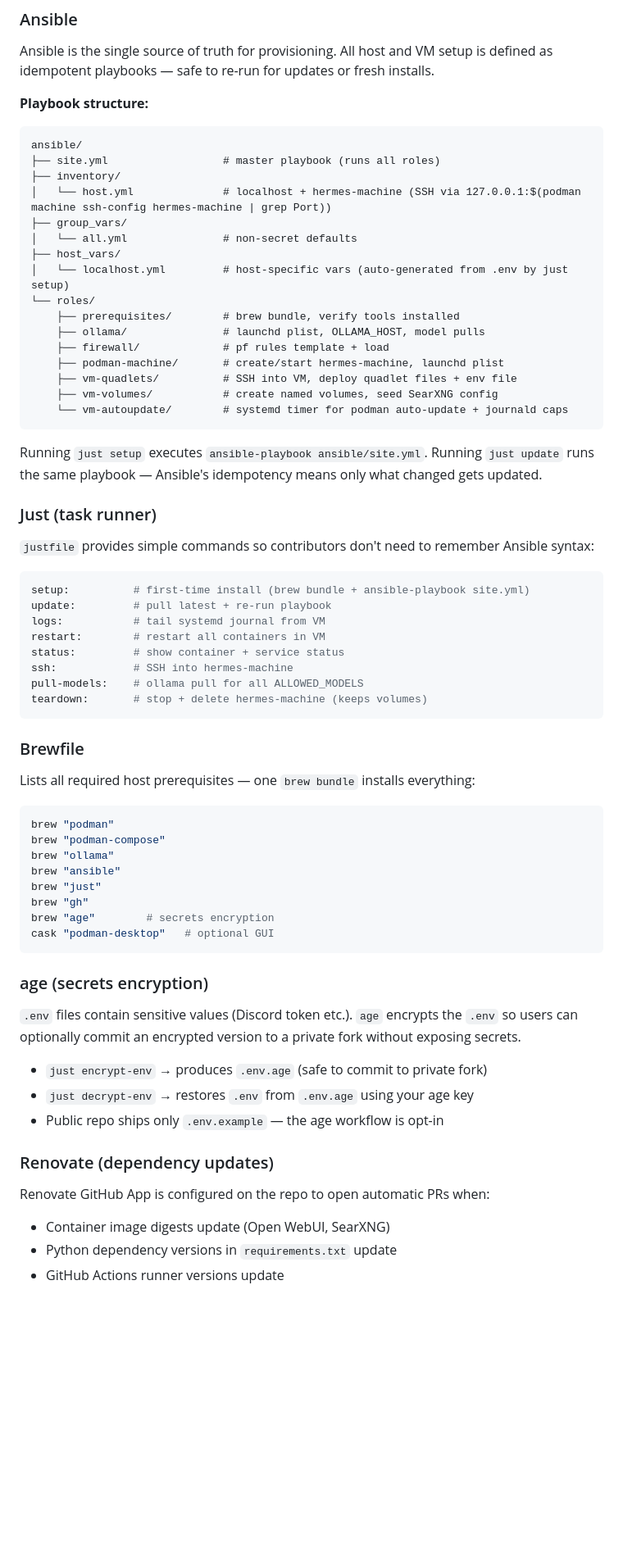
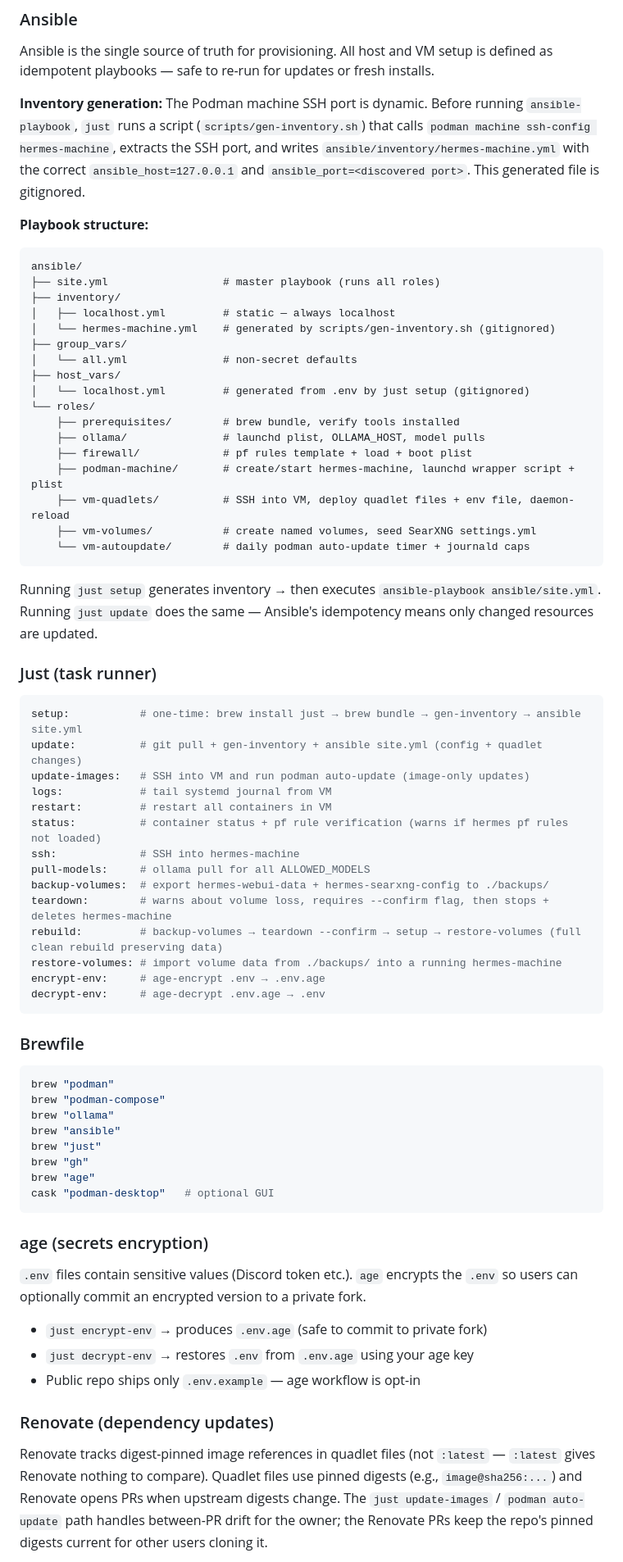
Before and after one commit to Gavin-Holliday/hermes-vm, a Markdown page: docs/specs/2026-04-06-hermes-vm-design.md, the part around one of its changes. Shown at 82% size. GitHub-like rendering; blank space fills up the shorter version.

````diff
--- a/docs/specs/2026-04-06-hermes-vm-design.md
+++ b/docs/specs/2026-04-06-hermes-vm-design.md
@@ -207,47 +266,52 @@ Two launchd plists deployed by Ansible to `~/Library/LaunchAgents/`:
 
 Ansible is the single source of truth for provisioning. All host and VM setup is defined as idempotent playbooks — safe to re-run for updates or fresh installs.
 
+**Inventory generation:** The Podman machine SSH port is dynamic. Before running `ansible-playbook`, `just` runs a script (`scripts/gen-inventory.sh`) that calls `podman machine ssh-config hermes-machine`, extracts the SSH port, and writes `ansible/inventory/hermes-machine.yml` with the correct `ansible_host=127.0.0.1` and `ansible_port=<discovered port>`. This generated file is gitignored.
+
 **Playbook structure:**
 
 ```
 ansible/
 ├── site.yml                  # master playbook (runs all roles)
 ├── inventory/
-│   └── host.yml              # localhost + hermes-machine (SSH via 127.0.0.1:$(podman machine ssh-config hermes-machine | grep Port))
+│   ├── localhost.yml         # static — always localhost
+│   └── hermes-machine.yml    # generated by scripts/gen-inventory.sh (gitignored)
 ├── group_vars/
 │   └── all.yml               # non-secret defaults
 ├── host_vars/
-│   └── localhost.yml         # host-specific vars (auto-generated from .env by just setup)
+│   └── localhost.yml         # generated from .env by just setup (gitignored)
 └── roles/
     ├── prerequisites/        # brew bundle, verify tools installed
     ├── ollama/               # launchd plist, OLLAMA_HOST, model pulls
-    ├── firewall/             # pf rules template + load
-    ├── podman-machine/       # create/start hermes-machine, launchd plist
-    ├── vm-quadlets/          # SSH into VM, deploy quadlet files + env file
-    ├── vm-volumes/           # create named volumes, seed SearXNG config
-    └── vm-autoupdate/        # systemd timer for podman auto-update + journald caps
+    ├── firewall/             # pf rules template + load + boot plist
+    ├── podman-machine/       # create/start hermes-machine, launchd wrapper script + plist
+    ├── vm-quadlets/          # SSH into VM, deploy quadlet files + env file, daemon-reload
+    ├── vm-volumes/           # create named volumes, seed SearXNG settings.yml
+    └── vm-autoupdate/        # daily podman auto-update timer + journald caps
 ```
 
-Running `just setup` executes `ansible-playbook ansible/site.yml`. Running `just update` runs the same playbook — Ansible's idempotency means only what changed gets updated.
+Running `just setup` generates inventory → then executes `ansible-playbook ansible/site.yml`. Running `just update` does the same — Ansible's idempotency means only changed resources are updated.
 
 ### Just (task runner)
 
-`justfile` provides simple commands so contributors don't need to remember Ansible syntax:
-
 ```makefile
-setup:          # first-time install (brew bundle + ansible-playbook site.yml)
-update:         # pull latest + re-run playbook
-logs:           # tail systemd journal from VM
-restart:        # restart all containers in VM
-status:         # show container + service status
-ssh:            # SSH into hermes-machine
-pull-models:    # ollama pull for all ALLOWED_MODELS
-teardown:       # stop + delete hermes-machine (keeps volumes)
+setup:           # one-time: brew install just → brew bundle → gen-inventory → ansible site.yml
+update:          # git pull + gen-inventory + ansible site.yml (config + quadlet changes)
+update-images:   # SSH into VM and run podman auto-update (image-only updates)
+logs:            # tail systemd journal from VM
+restart:         # restart all containers in VM
+status:          # container status + pf rule verification (warns if hermes pf rules not loaded)
+ssh:             # SSH into hermes-machine
+pull-models:     # ollama pull for all ALLOWED_MODELS
+backup-volumes:  # export hermes-webui-data + hermes-searxng-config to ./backups/
+teardown:        # warns about volume loss, requires --confirm flag, then stops + deletes hermes-machine
+rebuild:         # backup-volumes → teardown --confirm → setup → restore-volumes (full clean rebuild preserving data)
+restore-volumes: # import volume data from ./backups/ into a running hermes-machine
+encrypt-env:     # age-encrypt .env → .env.age
+decrypt-env:     # age-decrypt .env.age → .env
 ```
 
 ### Brewfile
-
-Lists all required host prerequisites — one `brew bundle` installs everything:
 
 ```ruby
 brew "podman"
@@ -256,22 +320,19 @@ brew "ollama"
 brew "ansible"
 brew "just"
 brew "gh"
-brew "age"        # secrets encryption
+brew "age"
 cask "podman-desktop"   # optional GUI
 ```
 
 ### age (secrets encryption)
 
-`.env` files contain sensitive values (Discord token etc.). `age` encrypts the `.env` so users can optionally commit an encrypted version to a private fork without exposing secrets.
+`.env` files contain sensitive values (Discord token etc.). `age` encrypts the `.env` so users can optionally commit an encrypted version to a private fork.
 
 - `just encrypt-env` → produces `.env.age` (safe to commit to private fork)
 - `just decrypt-env` → restores `.env` from `.env.age` using your age key
-- Public repo ships only `.env.example` — the age workflow is opt-in
+- Public repo ships only `.env.example` — age workflow is opt-in
 
 ### Renovate (dependency updates)
 
-Renovate GitHub App is configured on the repo to open automatic PRs when:
-- Container image digests update (Open WebUI, SearXNG)
-- Python dependency versions in `requirements.txt` update
-- GitHub Actions runner versions update
+Renovate tracks digest-pinned image references in quadlet files (not `:latest` — `:latest` gives Renovate nothing to compare). Quadlet files use pinned digests (e.g., `image@sha256:...`) and Renovate opens PRs when upstream digests change. The `just update-images` / `podman auto-update` path handles between-PR drift for the owner; the Renovate PRs keep the repo's pinned digests current for other users cloning it.
 
````
Also changed, not shown: other parts of docs/specs/2026-04-06-hermes-vm-design.md (+139 -69 lines).
